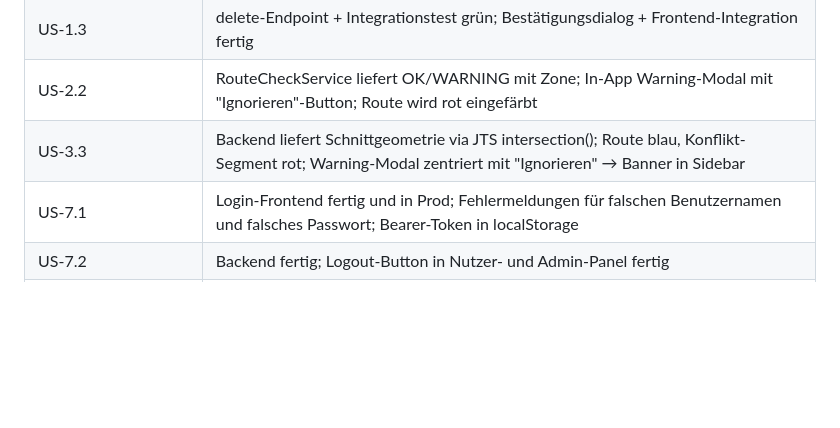
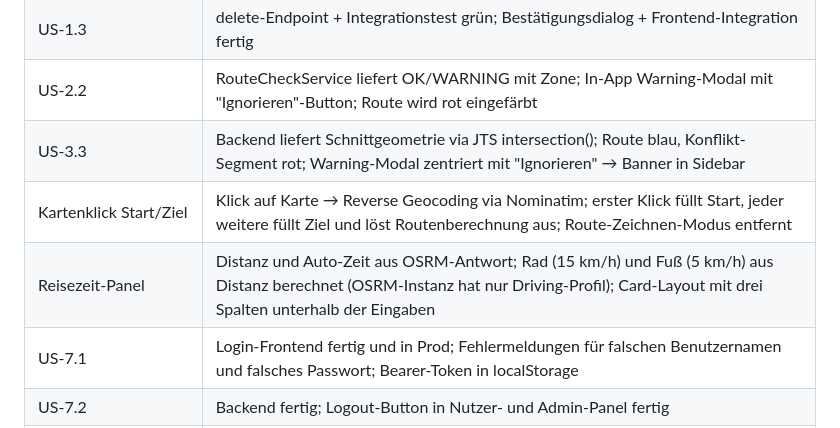
Before and after one commit to g8rdier/urban-flow-governance, a Markdown page: docs/project/PLAN.md, the part around one of its changes. Rendered like a GitHub page; blank space fills up the shorter version.

Commit message:
docs: add map click start/end and route info panel to plan

```diff
--- a/docs/project/PLAN.md
+++ b/docs/project/PLAN.md
@@ -89,6 +91,8 @@ kanban
 | US-1.3 | delete-Endpoint + Integrationstest grün; Bestätigungsdialog + Frontend-Integration fertig |
 | US-2.2 | RouteCheckService liefert OK/WARNING mit Zone; In-App Warning-Modal mit "Ignorieren"-Button; Route wird rot eingefärbt |
 | US-3.3 | Backend liefert Schnittgeometrie via JTS intersection(); Route blau, Konflikt-Segment rot; Warning-Modal zentriert mit "Ignorieren" → Banner in Sidebar |
+| Kartenklick Start/Ziel | Klick auf Karte → Reverse Geocoding via Nominatim; erster Klick füllt Start, jeder weitere füllt Ziel und löst Routenberechnung aus; Route-Zeichnen-Modus entfernt |
+| Reisezeit-Panel | Distanz und Auto-Zeit aus OSRM-Antwort; Rad (15 km/h) und Fuß (5 km/h) aus Distanz berechnet (OSRM-Instanz hat nur Driving-Profil); Card-Layout mit drei Spalten unterhalb der Eingaben |
 | US-7.1 | Login-Frontend fertig und in Prod; Fehlermeldungen für falschen Benutzernamen und falsches Passwort; Bearer-Token in localStorage |
 | US-7.2 | Backend fertig; Logout-Button in Nutzer- und Admin-Panel fertig |
 | US-7.3 | Backend fertig (TOKEN_TTL_MINUTES); kein Frontend-Feedback bei abgelaufener Session |
```
Also changed, not shown: other parts of docs/project/PLAN.md (+2 -0 lines).
